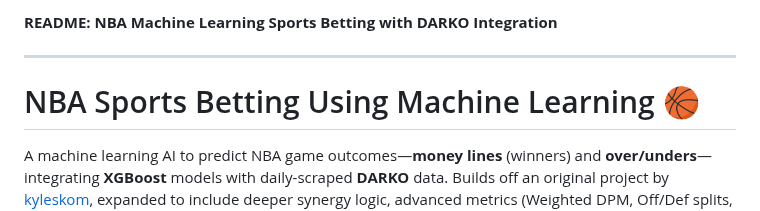
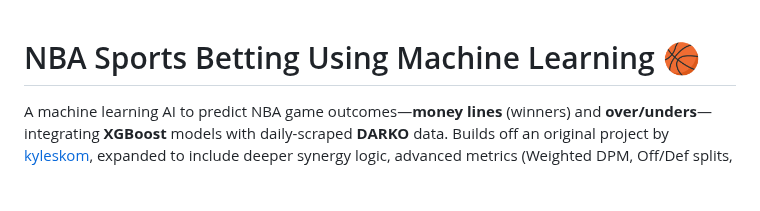
Before and after one commit to notoctosting/NBA-ML-with-DARKO, a Markdown page: README.md, the part around the change. GitHub-like rendering; blank space fills up the shorter version.

```diff
--- a/README.md
+++ b/README.md
@@ -1,7 +1,3 @@
-**README: NBA Machine Learning Sports Betting with DARKO Integration**
-
----
-
 # NBA Sports Betting Using Machine Learning 🏀
 
 A machine learning AI to predict NBA game outcomes—**money lines** (winners) and **over/unders**—integrating **XGBoost** models with daily-scraped **DARKO** data. Builds off an original project by [kyleskom](https://github.com/kyleskom/NBA-Machine-Learning-Sports-Betting), expanded to include deeper synergy logic, advanced metrics (Weighted DPM, Off/Def splits, best lineups), and daily caching of scraped data.
```
